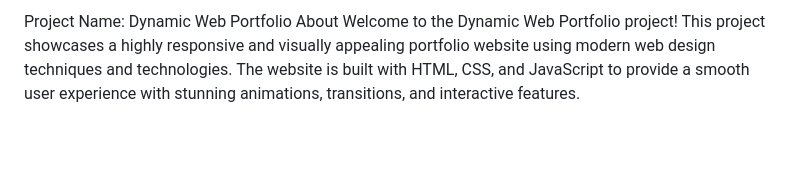
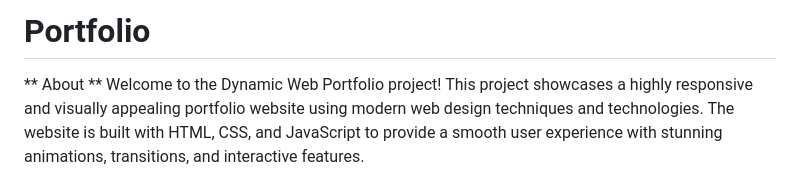
Before and after one commit to Varni1512/Personal-Portfolio, a Markdown page: README.md, the part around the change. GitHub-like rendering; blank space fills up the shorter version.

```diff
--- a/README.md
+++ b/README.md
@@ -1,5 +1,5 @@
-Project Name: Dynamic Web Portfolio
-About
+# Portfolio
+** About **
 Welcome to the Dynamic Web Portfolio project! This project showcases a highly responsive and visually appealing portfolio website using modern web design techniques and technologies. The website is built with HTML, CSS, and JavaScript to provide a smooth user experience with stunning animations, transitions, and interactive features.
 
 This portfolio website is designed to present personal or professional work, display projects, skills, services, and facilitate seamless communication with visitors. It is optimized for both mobile and desktop viewing.
```
